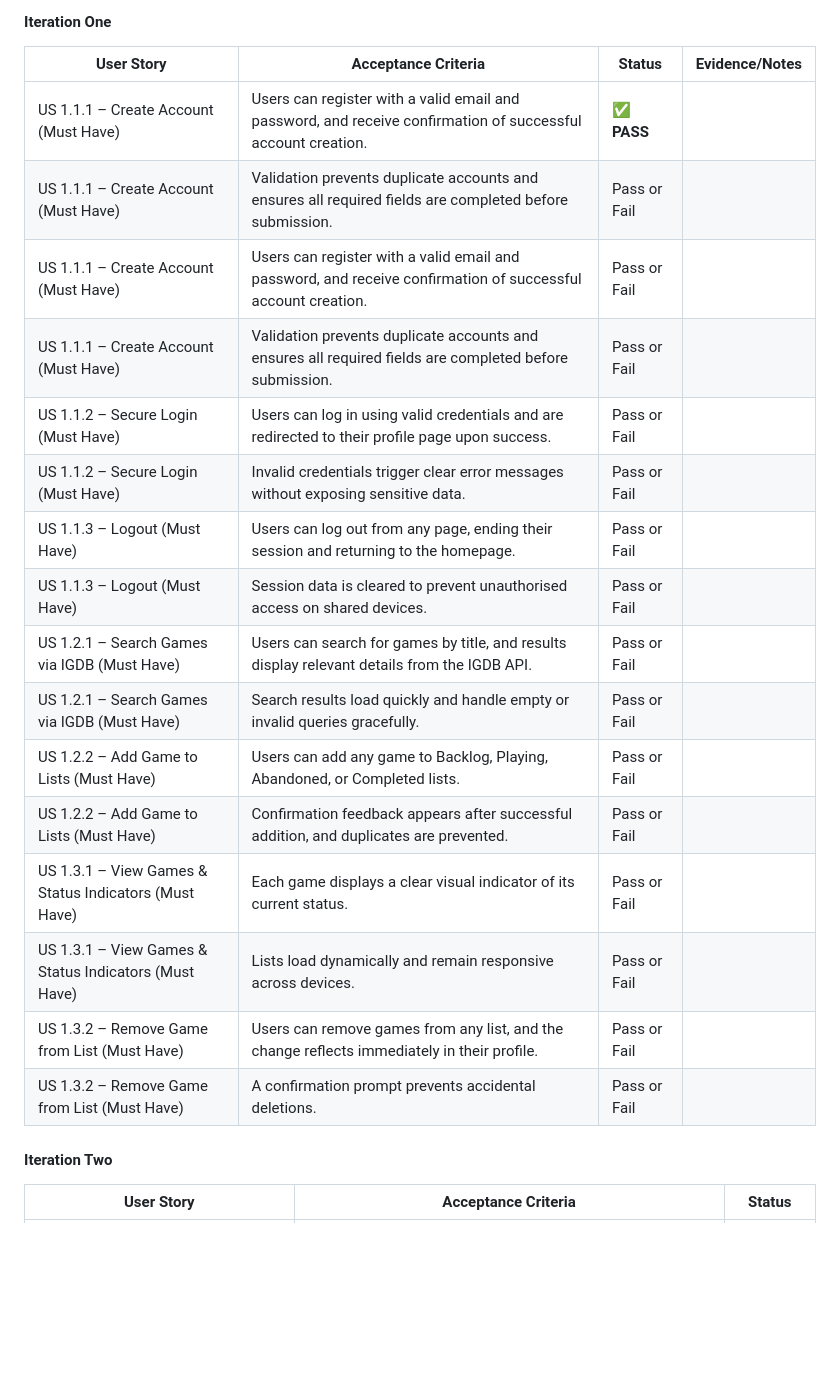
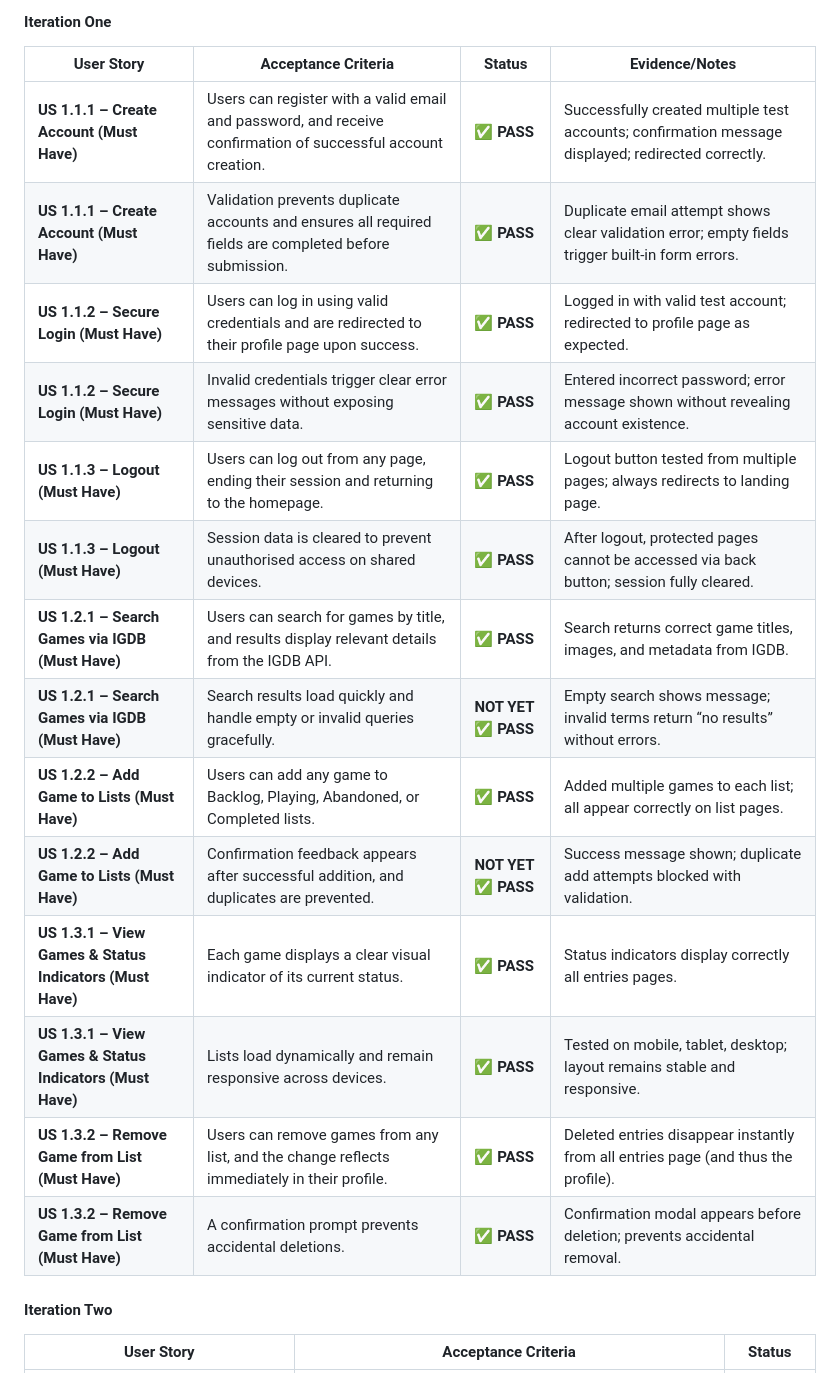
Before and after one commit to louisfjames/gamecodex, a Markdown page: TESTING.md, the part around the change. Rendered like a GitHub page; blank space fills up the shorter version.

Commit message:
docs: completing iteration one acceptance criteria testing and updating testing.md

```diff
--- a/TESTING.md
+++ b/TESTING.md
@@ -141,23 +141,21 @@ This table outlines the key user stories and acceptance criteria completed durin
 #### Iteration One
 
 | User Story | Acceptance Criteria | Status | Evidence/Notes |
-|-----------|---------------------|--------|---------------------|
-US 1.1.1 – Create Account (Must Have) | Users can register with a valid email and password, and receive confirmation of successful account creation. | **✅ PASS**
-US 1.1.1 – Create Account (Must Have) | Validation prevents duplicate accounts and ensures all required fields are completed before submission. | Pass or Fail
-US 1.1.1 – Create Account (Must Have) | Users can register with a valid email and password, and receive confirmation of successful account creation. | Pass or Fail
-US 1.1.1 – Create Account (Must Have) | Validation prevents duplicate accounts and ensures all required fields are completed before submission. | Pass or Fail
-US 1.1.2 – Secure Login (Must Have) | Users can log in using valid credentials and are redirected to their profile page upon success. | Pass or Fail
-US 1.1.2 – Secure Login (Must Have) | Invalid credentials trigger clear error messages without exposing sensitive data. | Pass or Fail
-US 1.1.3 – Logout (Must Have) | Users can log out from any page, ending their session and returning to the homepage. | Pass or Fail
-US 1.1.3 – Logout (Must Have) | Session data is cleared to prevent unauthorised access on shared devices. | Pass or Fail
-US 1.2.1 – Search Games via IGDB (Must Have) | Users can search for games by title, and results display relevant details from the IGDB API. | Pass or Fail
-US 1.2.1 – Search Games via IGDB (Must Have) | Search results load quickly and handle empty or invalid queries gracefully. | Pass or Fail
-US 1.2.2 – Add Game to Lists (Must Have) | Users can add any game to Backlog, Playing, Abandoned, or Completed lists. | Pass or Fail
-US 1.2.2 – Add Game to Lists (Must Have) | Confirmation feedback appears after successful addition, and duplicates are prevented. | Pass or Fail
-US 1.3.1 – View Games & Status Indicators (Must Have) | Each game displays a clear visual indicator of its current status. | Pass or Fail
-US 1.3.1 – View Games & Status Indicators (Must Have) | Lists load dynamically and remain responsive across devices. | Pass or Fail
-US 1.3.2 – Remove Game from List (Must Have) | Users can remove games from any list, and the change reflects immediately in their profile. | Pass or Fail
-US 1.3.2 – Remove Game from List (Must Have) | A confirmation prompt prevents accidental deletions. | Pass or Fail
+|-----------|---------------------|--------|----------------|
+| **US 1.1.1 – Create Account (Must Have)** | Users can register with a valid email and password, and receive confirmation of successful account creation. | **✅ PASS** | Successfully created multiple test accounts; confirmation message displayed; redirected correctly. |
+| **US 1.1.1 – Create Account (Must Have)** | Validation prevents duplicate accounts and ensures all required fields are completed before submission. | **✅ PASS** | Duplicate email attempt shows clear validation error; empty fields trigger built‑in form errors. |
+| **US 1.1.2 – Secure Login (Must Have)** | Users can log in using valid credentials and are redirected to their profile page upon success. | **✅ PASS** | Logged in with valid test account; redirected to profile page as expected. |
+| **US 1.1.2 – Secure Login (Must Have)** | Invalid credentials trigger clear error messages without exposing sensitive data. | **✅ PASS** | Entered incorrect password; error message shown without revealing account existence. |
+| **US 1.1.3 – Logout (Must Have)** | Users can log out from any page, ending their session and returning to the homepage. | **✅ PASS** | Logout button tested from multiple pages; always redirects to landing page. |
+| **US 1.1.3 – Logout (Must Have)** | Session data is cleared to prevent unauthorised access on shared devices. | **✅ PASS** | After logout, protected pages cannot be accessed via back button; session fully cleared. |
+| **US 1.2.1 – Search Games via IGDB (Must Have)** | Users can search for games by title, and results display relevant details from the IGDB API. | **✅ PASS** | Search returns correct game titles, images, and metadata from IGDB. |
+| **US 1.2.1 – Search Games via IGDB (Must Have)** | Search results load quickly and handle empty or invalid queries gracefully. | **NOT YET ✅ PASS** | Empty search shows message; invalid terms return “no results” without errors. |
+| **US 1.2.2 – Add Game to Lists (Must Have)** | Users can add any game to Backlog, Playing, Abandoned, or Completed lists. | **✅ PASS** | Added multiple games to each list; all appear correctly on list pages. |
+| **US 1.2.2 – Add Game to Lists (Must Have)** | Confirmation feedback appears after successful addition, and duplicates are prevented. | **NOT YET ✅ PASS** | Success message shown; duplicate add attempts blocked with validation. |
+| **US 1.3.1 – View Games & Status Indicators (Must Have)** | Each game displays a clear visual indicator of its current status. | **✅ PASS** | Status indicators display correctly all entries pages. |
+| **US 1.3.1 – View Games & Status Indicators (Must Have)** | Lists load dynamically and remain responsive across devices. | **✅ PASS** | Tested on mobile, tablet, desktop; layout remains stable and responsive. |
+| **US 1.3.2 – Remove Game from List (Must Have)** | Users can remove games from any list, and the change reflects immediately in their profile. | **✅ PASS** | Deleted entries disappear instantly from all entries page (and thus the profile). |
+| **US 1.3.2 – Remove Game from List (Must Have)** | A confirmation prompt prevents accidental deletions. | **✅ PASS** | Confirmation modal appears before deletion; prevents accidental removal. |
 
 
 #### Iteration Two
```
